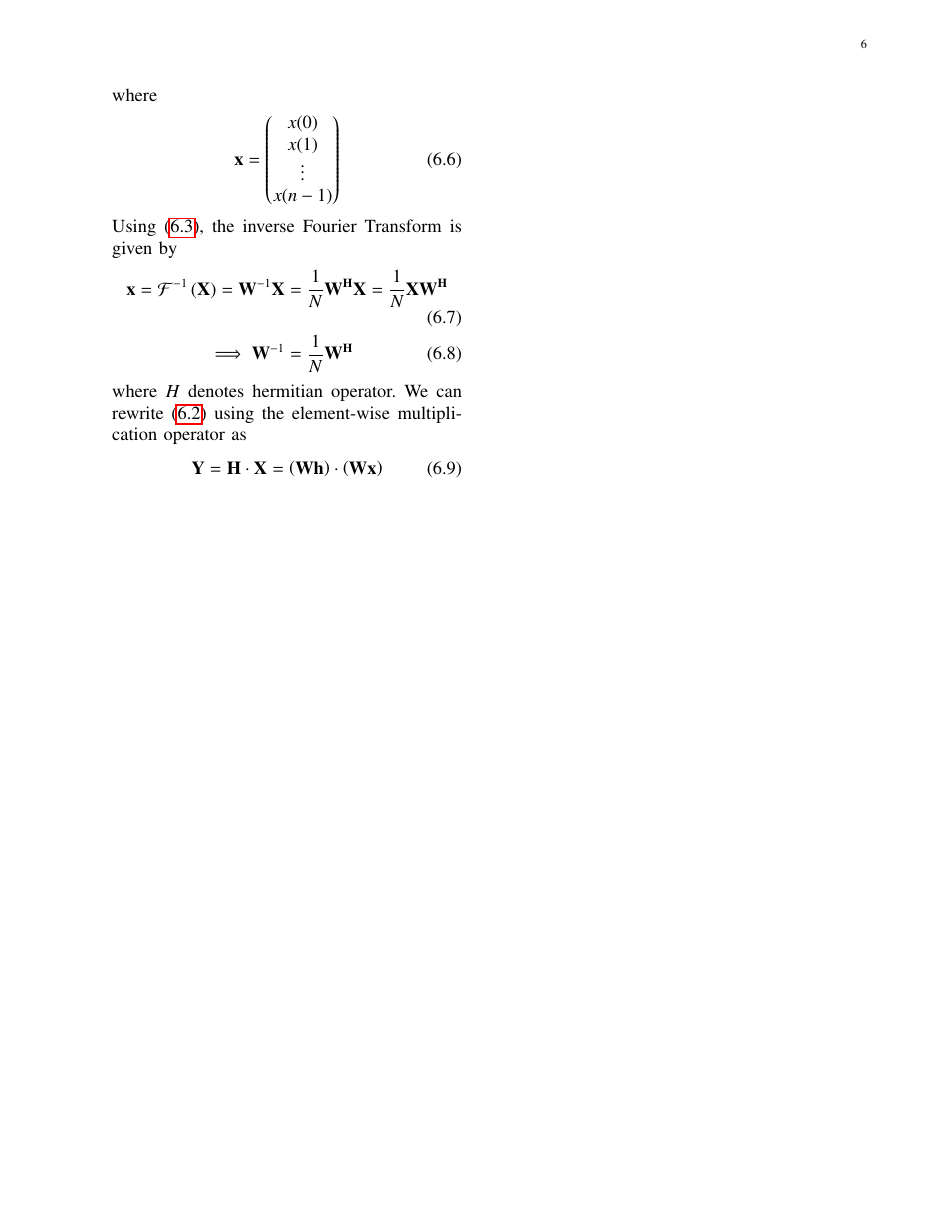
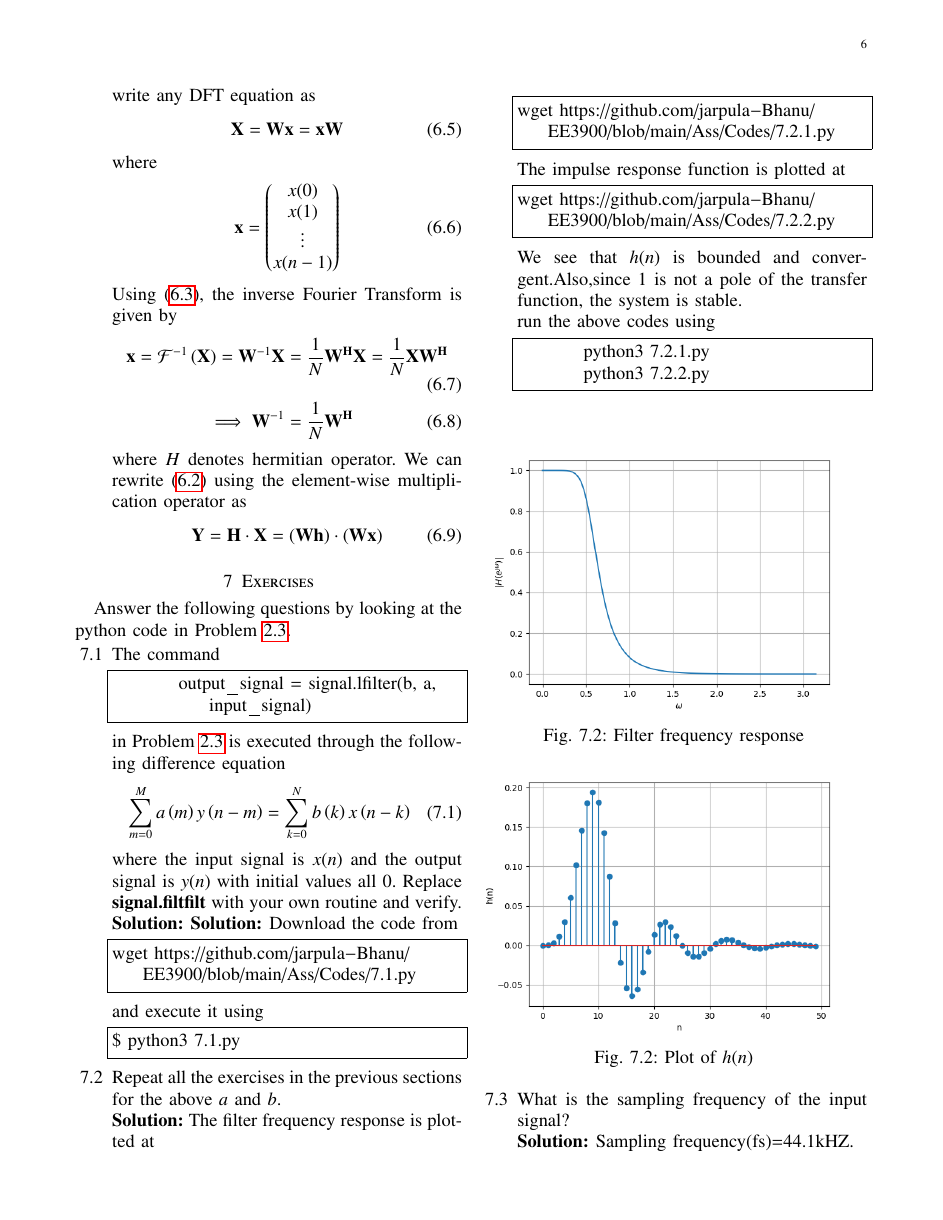
Before and after one commit to jarpula-Bhanu/EE3900, a LaTeX problem sheet (Ass/Assignment-1.tex): page 6 of 6 before the commit and page 6 of 7 after it. Compiled offline with pdfLaTeX.

Commit message:
Add files via upload

```diff
--- a/Ass/Assignment-1.tex
+++ b/Ass/Assignment-1.tex
@@ -681,31 +681,70 @@ i.e. $W_{jk} = \omega^{jk}$, $0 \leq j, k < N$. Hence, we can write any DFT equa
 	\mtx{Y} = \mtx{H}\cdot\mtx{X} = \brak{\mtx{W}\mtx{h}}\cdot\brak{\mtx{W}\mtx{x}}
 \end{align}
 \end{enumerate}
-% \section{Exercises}
-% \noindent Answer the following questions by looking at the python code in Problem \ref{prob:output}.
-% \begin{enumerate}[label=\thesection.\arabic*]
-% \item
-% The command
-% \begin{lstlisting}
-% output_signal = signal.lfilter(b, a, input_signal)
-% \end{lstlisting}
-% in Problem \ref{prob:output} is executed through the following difference equation
-% \begin{equation}
-% \label{eq:iir_filter_gen}
-%  \sum _{m=0}^{M}a\brak{m}y\brak{n-m}=\sum _{k=0}^{N}b\brak{k}x\brak{n-k}
-% \end{equation}
-% where the input signal is $x(n)$ and the output signal is $y(n)$ with initial values all 0. Replace
-% \textbf{signal.filtfilt} with your own routine and verify.
-% \item Repeat all the exercises in the previous sections for the above $a$ and $b$.
-% \item What is the sampling frequency of the input signal?
-% \solution
-% Sampling frequency $f_s = 44.1$ kHZ.
-% \item
-% What is type, order and  cutoff frequency of the above Butterworth filter?
-% \solution
-% The given Butterworth filter is low pass with order 4 and cutoff frequency 4 kHz.
-% \item
-% Modifying the code with different input parameters and to get the best possible output.
-% \end{enumerate}
+
+\section{Exercises}
+Answer the following questions by looking at the python code in Problem \ref{2.3}.
+\begin{enumerate}[label=\thesection.\arabic*]
+\item
+The command
+\begin{lstlisting}
+	output_signal = signal.lfilter(b, a, input_signal)
+	\end{lstlisting}
+in Problem \ref{2.3} is executed through the following difference equation
+\begin{equation}
+\label{eq:iir_filter_gen}
+ \sum _{m=0}^{M}a\brak{m}y\brak{n-m}=\sum _{k=0}^{N}b\brak{k}x\brak{n-k}
+\end{equation}
+%
+where the input signal is $x(n)$ and the output signal is $y(n)$ with initial values all 0. Replace
+\textbf{signal.filtfilt} with your own routine and verify.\\
+\solution  \solution Download the code from
+\begin{lstlisting}
+wget https://github.com/jarpula-Bhanu/EE3900/blob/main/Ass/Codes/7.1.py
+\end{lstlisting}
+and execute it using
+\begin{lstlisting}
+$ python3 7.1.py
+\end{lstlisting}
+%
+\item Repeat all the exercises in the previous sections for the above $a$ and $b$.\\
+\solution The filter frequency  response is plotted at
+\begin{lstlisting}
+wget https://github.com/jarpula-Bhanu/EE3900/blob/main/Ass/Codes/7.2.1.py
+\end{lstlisting}
+The impulse response function is plotted at
+\begin{lstlisting}
+wget https://github.com/jarpula-Bhanu/EE3900/blob/main/Ass/Codes/7.2.2.py
+\end{lstlisting}
+We see that $h(n)$ is bounded and convergent.Also,since 1 is not a pole of the transfer function, the system is stable.\\
+run the above codes using
+\begin{lstlisting}
+	python3 7.2.1.py
+	python3 7.2.2.py
+\end{lstlisting}
+\begin{figure}[!ht]
+\centering
+\includegraphics[width=\columnwidth]{./figs/7.2.1.png}
+\caption{Filter frequency response}
+\label{fig:7.2.1}
+\includegraphics[width=\columnwidth]{./figs/7.2.2.png}
+\caption{Plot of $h(n)$}
+\label{fig:7.2.2}
+\end{figure}
+\item What is the sampling frequency of the input signal?
+\\
+\solution
+Sampling frequency(fs)=44.1kHZ.
+\item
+What is type, order and  cutoff-frequency of the above butterworth filter
+\\
+\solution
+The given butterworth filter is low pass with order=4 and cutoff-frequency=4kHz.
+%
+\item
+Modifying the code with different input parameters and to get the best possible output.\\
+%
+\solution A better filtering was found on setting te order of the filter to be 7
+\end{enumerate}
 
 \end{document}
```
Also changed, not shown: Ass/Assignment-1.pdf, Ass/Assignment-1.tex (4 more changed lines).
